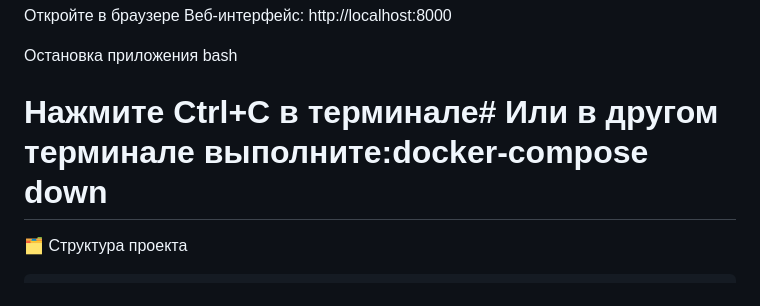
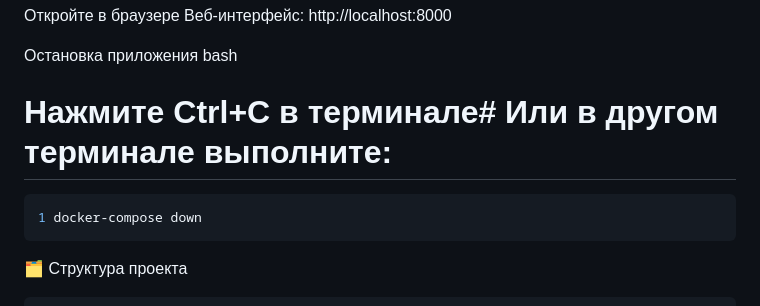
Before and after one commit to Egor53510/Modern_software_development_technologies_535, a Markdown page: README.md, the part around the change. Drawn GitHub-style.

````diff
--- a/README.md
+++ b/README.md
@@ -24,7 +24,10 @@ Docker Compose (обычно входит в состав Docker Desktop)
 
 Остановка приложения
 bash
-# Нажмите Ctrl+C в терминале# Или в другом терминале выполните:docker-compose down
+# Нажмите Ctrl+C в терминале# Или в другом терминале выполните:
+```bash
+1 docker-compose down
+```
 
 🗂 Структура проекта
 
````
